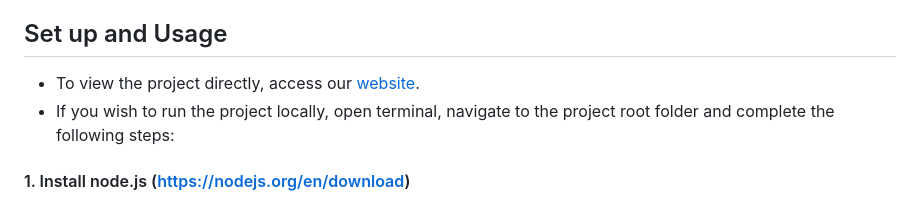
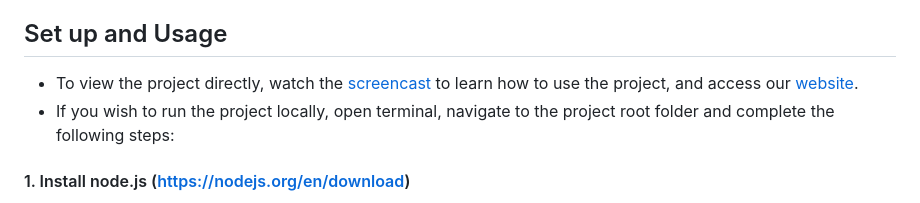
Before and after one commit to com-480-data-visualization/project-2023-viz-ex, a Markdown page: README.md, the part around the change. Drawn GitHub-style.

```diff
--- a/README.md
+++ b/README.md
@@ -13,7 +13,7 @@
 - [Screencast](https://drive.google.com/file/d/1iUBLydUu2eR-k3wHTvNJh2Zt70JyUjC9/view?usp=sharing)
 - [Process Book](https://github.com/com-480-data-visualization/project-2023-viz-ex/blob/master/Viz-ex-Process-book.pdf)
 ## Set up and Usage
-- To view the project directly, access our [website](https://com-480-data-visualization.github.io/project-2023-viz-ex/).
+- To view the project directly, watch the [screencast](https://drive.google.com/file/d/1iUBLydUu2eR-k3wHTvNJh2Zt70JyUjC9/view?usp=sharing) to learn how to use the project, and access our [website](https://com-480-data-visualization.github.io/project-2023-viz-ex/).
 - If you wish to run the project locally, open terminal, navigate to the project root folder and complete the following steps:
 
 #### 1. Install node.js (https://nodejs.org/en/download)
```
